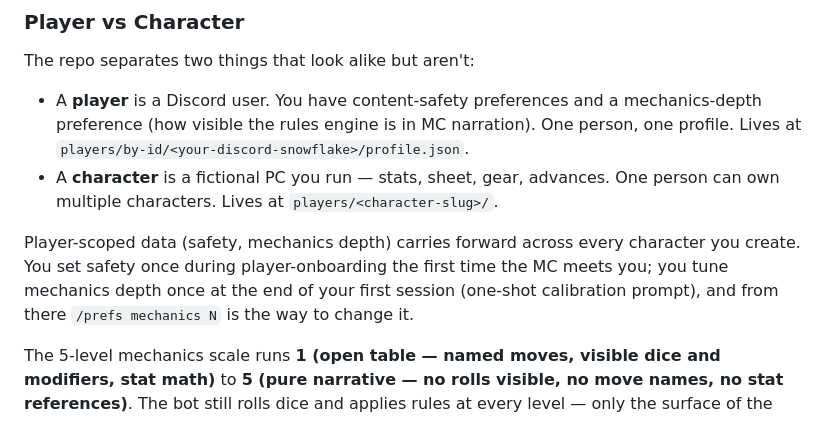
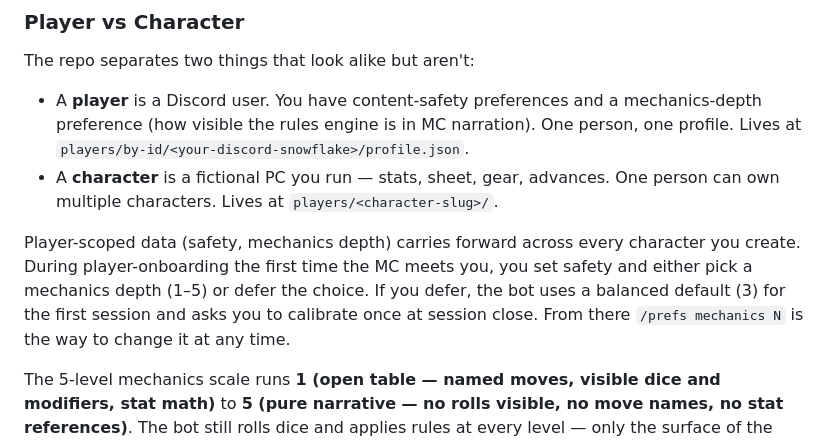
Before and after one commit to revel911/city-of-shadows, a Markdown page: README.md, the part around the change. Drawn GitHub-style.

```diff
--- a/README.md
+++ b/README.md
@@ -74,7 +74,7 @@ The repo separates two things that look alike but aren't:
 - A **player** is a Discord user. You have content-safety preferences and a mechanics-depth preference (how visible the rules engine is in MC narration). One person, one profile. Lives at `players/by-id/<your-discord-snowflake>/profile.json`.
 - A **character** is a fictional PC you run — stats, sheet, gear, advances. One person can own multiple characters. Lives at `players/<character-slug>/`.
 
-Player-scoped data (safety, mechanics depth) carries forward across every character you create. You set safety once during player-onboarding the first time the MC meets you; you tune mechanics depth once at the end of your first session (one-shot calibration prompt), and from there `/prefs mechanics N` is the way to change it.
+Player-scoped data (safety, mechanics depth) carries forward across every character you create. During player-onboarding the first time the MC meets you, you set safety and either pick a mechanics depth (1–5) or defer the choice. If you defer, the bot uses a balanced default (3) for the first session and asks you to calibrate once at session close. From there `/prefs mechanics N` is the way to change it at any time.
 
 The 5-level mechanics scale runs **1 (open table — named moves, visible dice and modifiers, stat math)** to **5 (pure narrative — no rolls visible, no move names, no stat references)**. The bot still rolls dice and applies rules at every level — only the surface of the narration changes.
 
```
Also changed, not shown: mc-reference/bot-output-format.md (+2 -2 lines), mc-reference/mc-instructions.md (+10 -3 lines).
